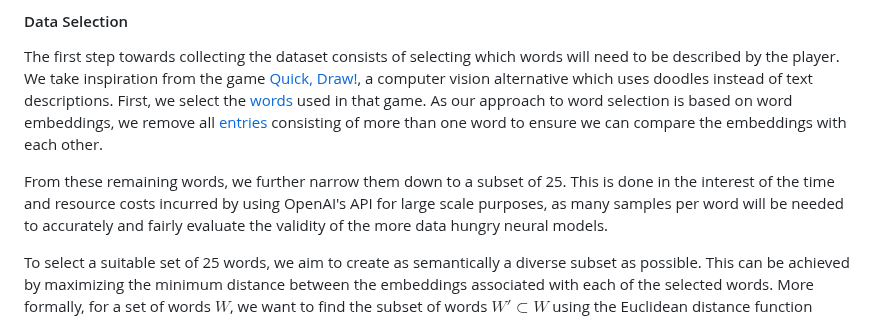
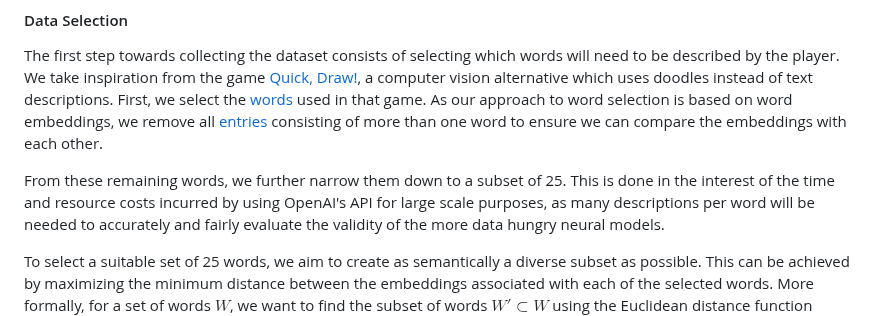
Before and after one commit to koen-47/descraibe-it, a Markdown page: README.md, the part around the change. GitHub-like rendering.

Commit message:
Small improvement to word collection description v2

```diff
--- a/README.md
+++ b/README.md
@@ -25,7 +25,7 @@ As our approach to word selection is based on word embeddings, we remove all [en
 the embeddings with each other.
 
 From these remaining words, we further narrow them down to a subset of 25. This is done in the interest of
-the time and resource costs incurred by using OpenAI's API for large scale purposes, as many samples per word will be
+the time and resource costs incurred by using OpenAI's API for large scale purposes, as many descriptions per word will be
 needed to accurately and fairly evaluate the validity of the more data hungry neural models.
 
 To select a suitable set of 25 words, we aim to create as semantically a diverse subset as possible.
```
